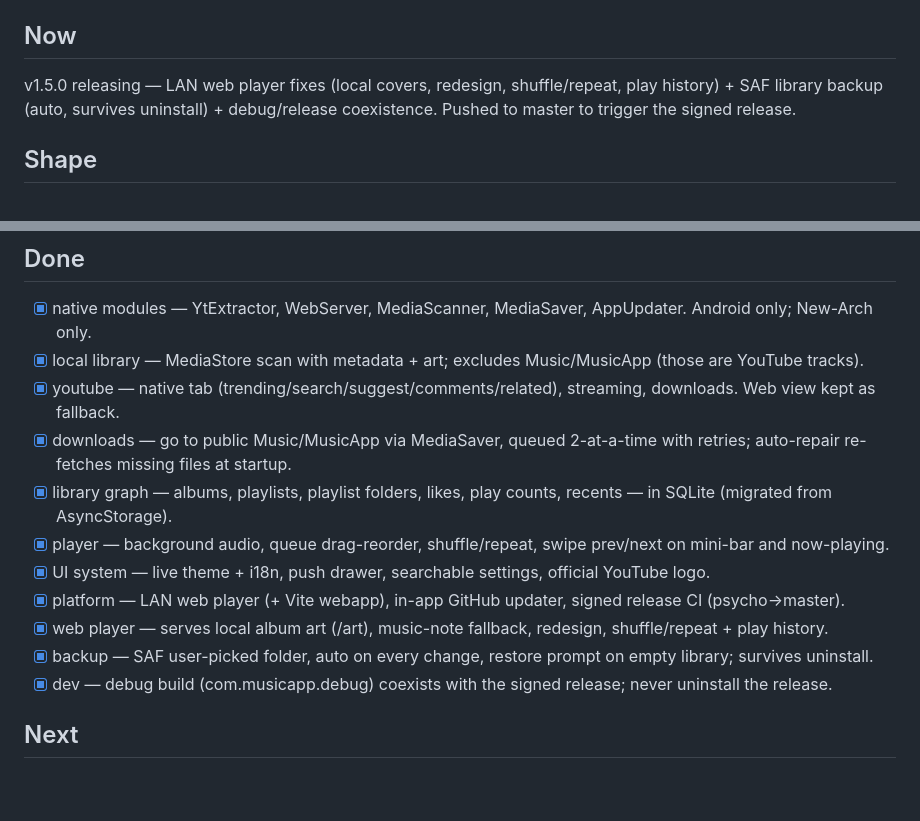
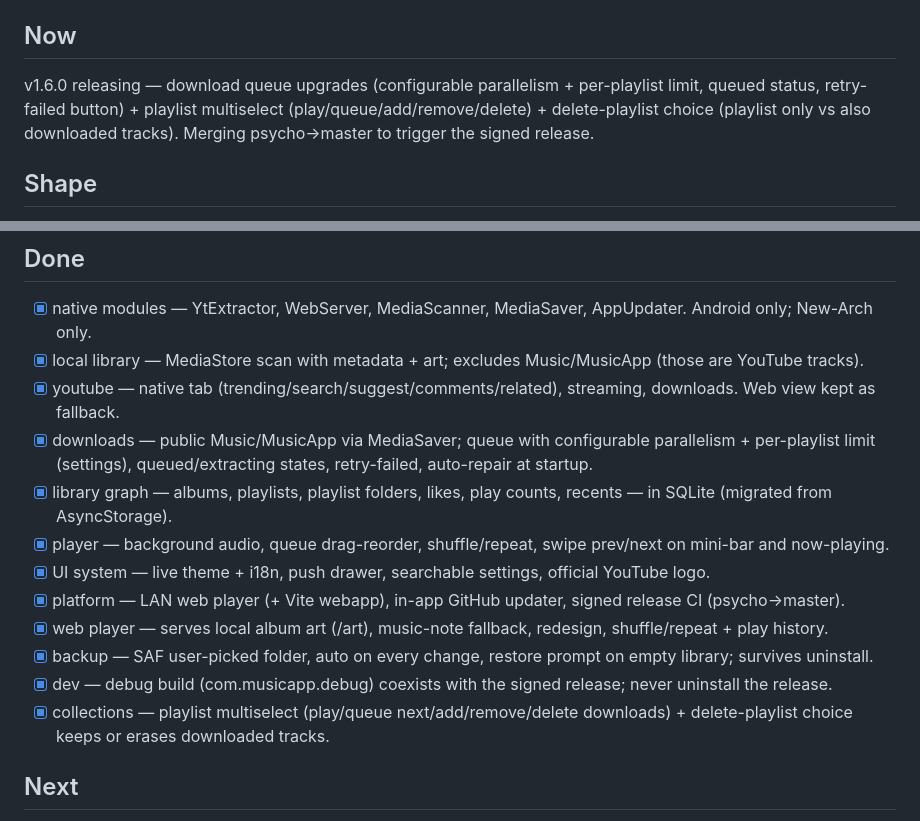
Before and after one commit to goddivor/mymusic.io, a Markdown page: PROJECT-STATE.md, 2 parts joined by grey strips. Drawn GitHub-style; blank space fills up the shorter version.

Commit message:
docs: refresh project state for v1.6.0

```diff
--- a/PROJECT-STATE.md
+++ b/PROJECT-STATE.md
@@ -6,8 +6,9 @@
 
 ## Now
 
-v1.5.0 releasing — LAN web player fixes (local covers, redesign, shuffle/repeat, play history) + SAF library
-backup (auto, survives uninstall) + debug/release coexistence. Pushed to master to trigger the signed release.
+v1.6.0 releasing — download queue upgrades (configurable parallelism + per-playlist limit, queued status,
+retry-failed button) + playlist multiselect (play/queue/add/remove/delete) + delete-playlist choice
+(playlist only vs also downloaded tracks). Merging psycho→master to trigger the signed release.
 
 ## Shape
 
@@ -26,7 +27,7 @@ and language (fr/en/system) switch live. The app self-updates from GitHub Releas
 - [x] native modules — YtExtractor, WebServer, MediaScanner, MediaSaver, AppUpdater. Android only; New-Arch only.
 - [x] local library — MediaStore scan with metadata + art; excludes Music/MusicApp (those are YouTube tracks).
 - [x] youtube — native tab (trending/search/suggest/comments/related), streaming, downloads. Web view kept as fallback.
-- [x] downloads — go to public Music/MusicApp via MediaSaver, queued 2-at-a-time with retries; auto-repair re-fetches missing files at startup.
+- [x] downloads — public Music/MusicApp via MediaSaver; queue with configurable parallelism + per-playlist limit (settings), queued/extracting states, retry-failed, auto-repair at startup.
 - [x] library graph — albums, playlists, playlist folders, likes, play counts, recents — in SQLite (migrated from AsyncStorage).
 - [x] player — background audio, queue drag-reorder, shuffle/repeat, swipe prev/next on mini-bar and now-playing.
 - [x] UI system — live theme + i18n, push drawer, searchable settings, official YouTube logo.
@@ -34,6 +35,7 @@ and language (fr/en/system) switch live. The app self-updates from GitHub Releas
 - [x] web player — serves local album art (/art), music-note fallback, redesign, shuffle/repeat + play history.
 - [x] backup — SAF user-picked folder, auto on every change, restore prompt on empty library; survives uninstall.
 - [x] dev — debug build (com.musicapp.debug) coexists with the signed release; never uninstall the release.
+- [x] collections — playlist multiselect (play/queue next/add/remove/delete downloads) + delete-playlist choice keeps or erases downloaded tracks.
 
 ## Next
 
```
Also changed, not shown: other parts of PROJECT-STATE.md (+1 -1 lines).
